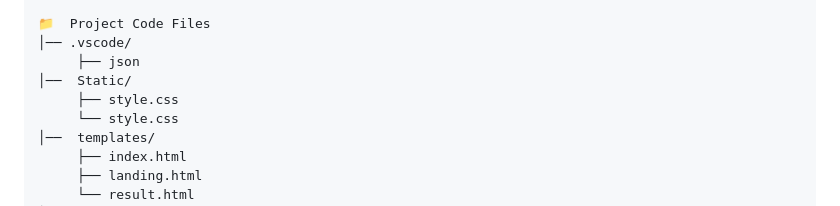
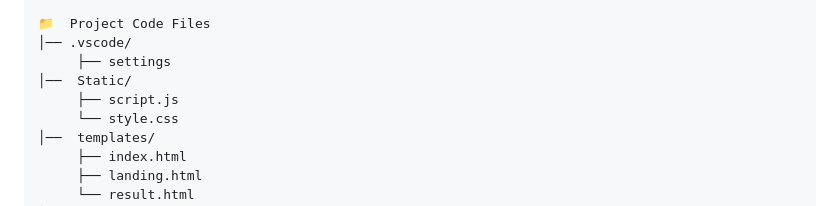
Before and after one commit to varshith-git17/Smart-Lender, a Markdown page: README.md, the part around the change. Rendered like a GitHub page.

```diff
--- a/README.md
+++ b/README.md
@@ -227,9 +227,9 @@ The trained **XGBoost** model was selected for deployment due to its superior pe
 
 📁  Project Code Files
 │── .vscode/
-     ├── json
+     ├── settings
 │──  Static/
-     ├── style.css
+     ├── script.js
      └── style.css
 │──  templates/
      ├── index.html
```
